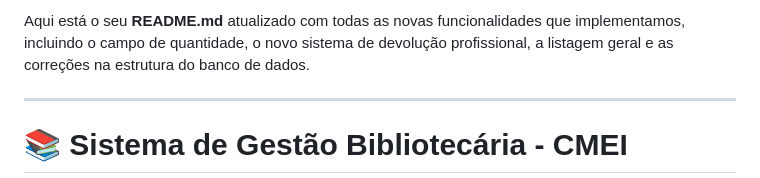
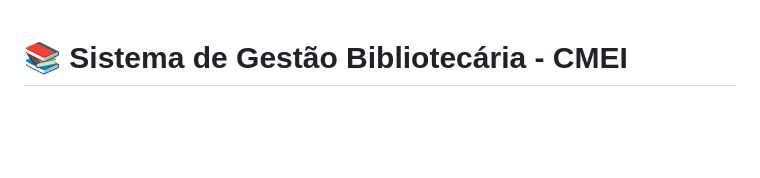
Before and after one commit to Kanoyadani/BibliotecaPi, a Markdown page: README.md, the part around the change. Drawn GitHub-style; blank space fills up the shorter version.

```diff
--- a/README.md
+++ b/README.md
@@ -1,6 +1,4 @@
-Aqui está o seu **README.md** atualizado com todas as novas funcionalidades que implementamos, incluindo o campo de quantidade, o novo sistema de devolução profissional, a listagem geral e as correções na estrutura do banco de dados.
 
----
 
 # 📚 Sistema de Gestão Bibliotecária - CMEI
 
```
